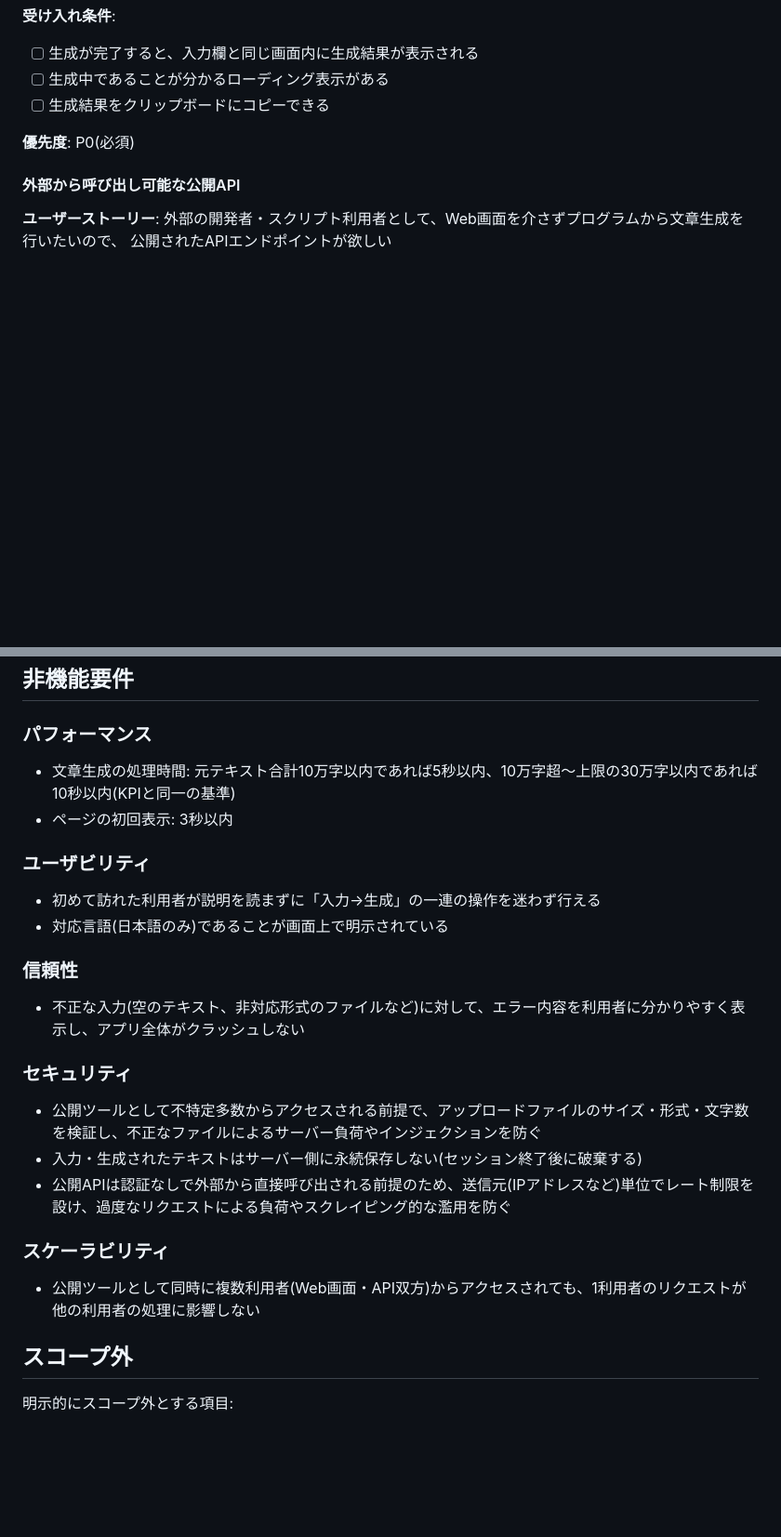
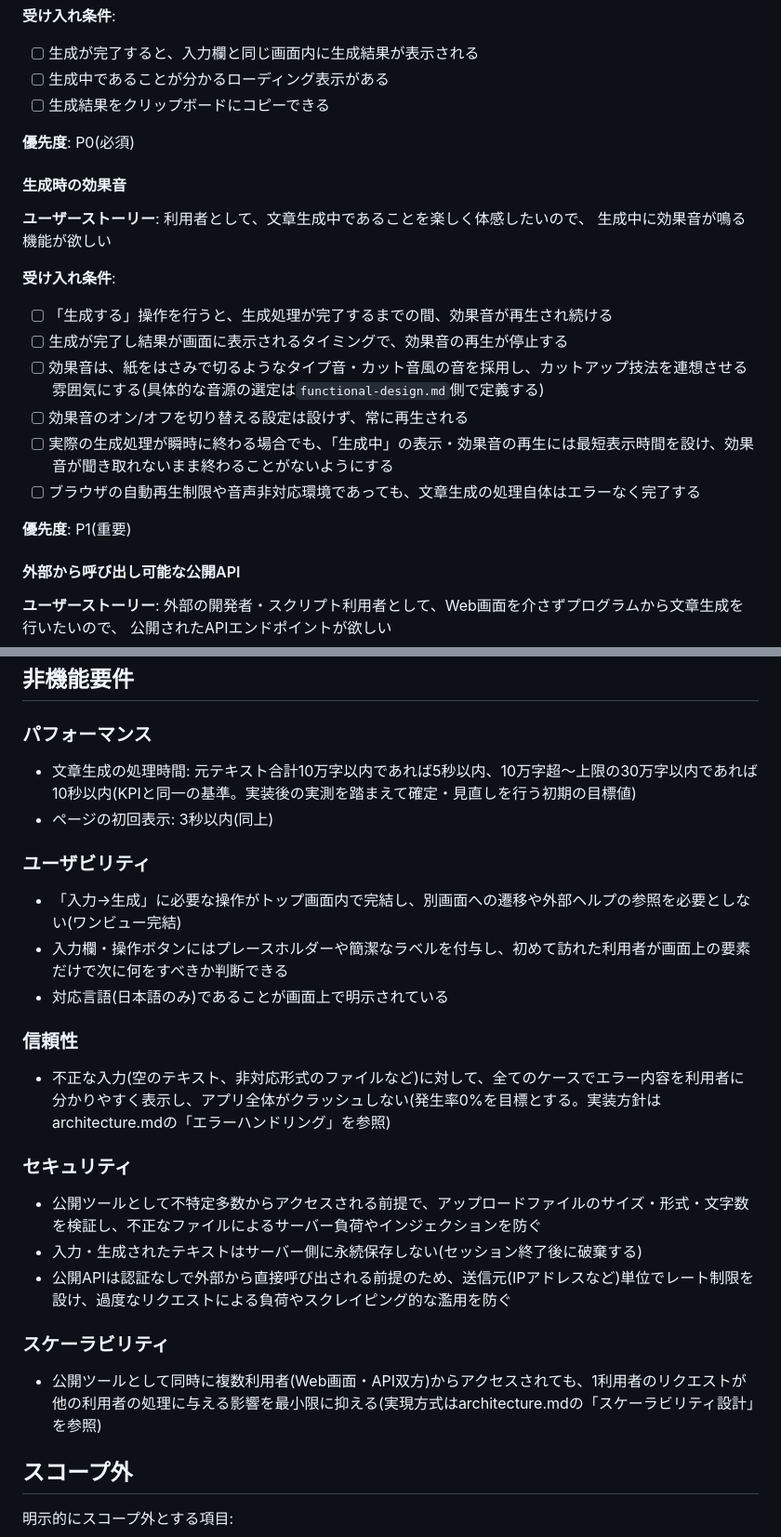
Before and after one commit to tariki/cutup-machine, a Markdown page: docs/product-requirements.md, 2 parts joined by grey strips. Shown at 93% size. Rendered like a GitHub page; blank space fills up the shorter version.

Commit message:
docs: PRDレビュー指摘を反映し要件の矛盾・曖昧さを解消
- スケーラビリティ要件をPRD/architecture.mdで整合させる(「影響しない」→「影響を最小限に抑える」)
- 外部開発者ペルソナとマイルストーンを追加
- パフォーマンス目標に「実装後の実測を踏まえて確定する初期値」である旨を明記
- ユーザビリティ・信頼性の非機能要件を検証可能な基準に書き換え

Co-Authored-By: Claude Sonnet 5 <noreply@anthropic.com>

```diff
--- a/docs/product-requirements.md
+++ b/docs/product-requirements.md
@@ -97,6 +107,22 @@
 
 **優先度**: P0(必須)
 
+#### 生成時の効果音
+
+**ユーザーストーリー**:
+利用者として、文章生成中であることを楽しく体感したいので、
+生成中に効果音が鳴る機能が欲しい
+
+**受け入れ条件**:
+- [ ] 「生成する」操作を行うと、生成処理が完了するまでの間、効果音が再生され続ける
+- [ ] 生成が完了し結果が画面に表示されるタイミングで、効果音の再生が停止する
+- [ ] 効果音は、紙をはさみで切るようなタイプ音・カット音風の音を採用し、カットアップ技法を連想させる雰囲気にする(具体的な音源の選定は`functional-design.md`側で定義する)
+- [ ] 効果音のオン/オフを切り替える設定は設けず、常に再生される
+- [ ] 実際の生成処理が瞬時に終わる場合でも、「生成中」の表示・効果音の再生には最短表示時間を設け、効果音が聞き取れないまま終わることがないようにする
+- [ ] ブラウザの自動再生制限や音声非対応環境であっても、文章生成の処理自体はエラーなく完了する
+
+**優先度**: P1(重要)
+
 #### 外部から呼び出し可能な公開API
 
 **ユーザーストーリー**:
@@ -130,15 +156,16 @@
 ## 非機能要件
 
 ### パフォーマンス
-- 文章生成の処理時間: 元テキスト合計10万字以内であれば5秒以内、10万字超〜上限の30万字以内であれば10秒以内(KPIと同一の基準)
-- ページの初回表示: 3秒以内
+- 文章生成の処理時間: 元テキスト合計10万字以内であれば5秒以内、10万字超〜上限の30万字以内であれば10秒以内(KPIと同一の基準。実装後の実測を踏まえて確定・見直しを行う初期の目標値)
+- ページの初回表示: 3秒以内(同上)
 
 ### ユーザビリティ
-- 初めて訪れた利用者が説明を読まずに「入力→生成」の一連の操作を迷わず行える
+- 「入力→生成」に必要な操作がトップ画面内で完結し、別画面への遷移や外部ヘルプの参照を必要としない(ワンビュー完結)
+- 入力欄・操作ボタンにはプレースホルダーや簡潔なラベルを付与し、初めて訪れた利用者が画面上の要素だけで次に何をすべきか判断できる
 - 対応言語(日本語のみ)であることが画面上で明示されている
 
 ### 信頼性
-- 不正な入力(空のテキスト、非対応形式のファイルなど)に対して、エラー内容を利用者に分かりやすく表示し、アプリ全体がクラッシュしない
+- 不正な入力(空のテキスト、非対応形式のファイルなど)に対して、全てのケースでエラー内容を利用者に分かりやすく表示し、アプリ全体がクラッシュしない(発生率0%を目標とする。実装方針はarchitecture.mdの「エラーハンドリング」を参照)
 
 ### セキュリティ
 - 公開ツールとして不特定多数からアクセスされる前提で、アップロードファイルのサイズ・形式・文字数を検証し、不正なファイルによるサーバー負荷やインジェクションを防ぐ
@@ -146,7 +173,7 @@
 - 公開APIは認証なしで外部から直接呼び出される前提のため、送信元(IPアドレスなど)単位でレート制限を設け、過度なリクエストによる負荷やスクレイピング的な濫用を防ぐ
 
 ### スケーラビリティ
-- 公開ツールとして同時に複数利用者(Web画面・API双方)からアクセスされても、1利用者のリクエストが他の利用者の処理に影響しない
+- 公開ツールとして同時に複数利用者(Web画面・API双方)からアクセスされても、1利用者のリクエストが他の利用者の処理に与える影響を最小限に抑える(実現方式はarchitecture.mdの「スケーラビリティ設計」を参照)
 
 ## スコープ外
 
```
Also changed, not shown: other parts of docs/product-requirements.md (+11 -1 lines), docs/architecture.md (+1 -1 lines).
